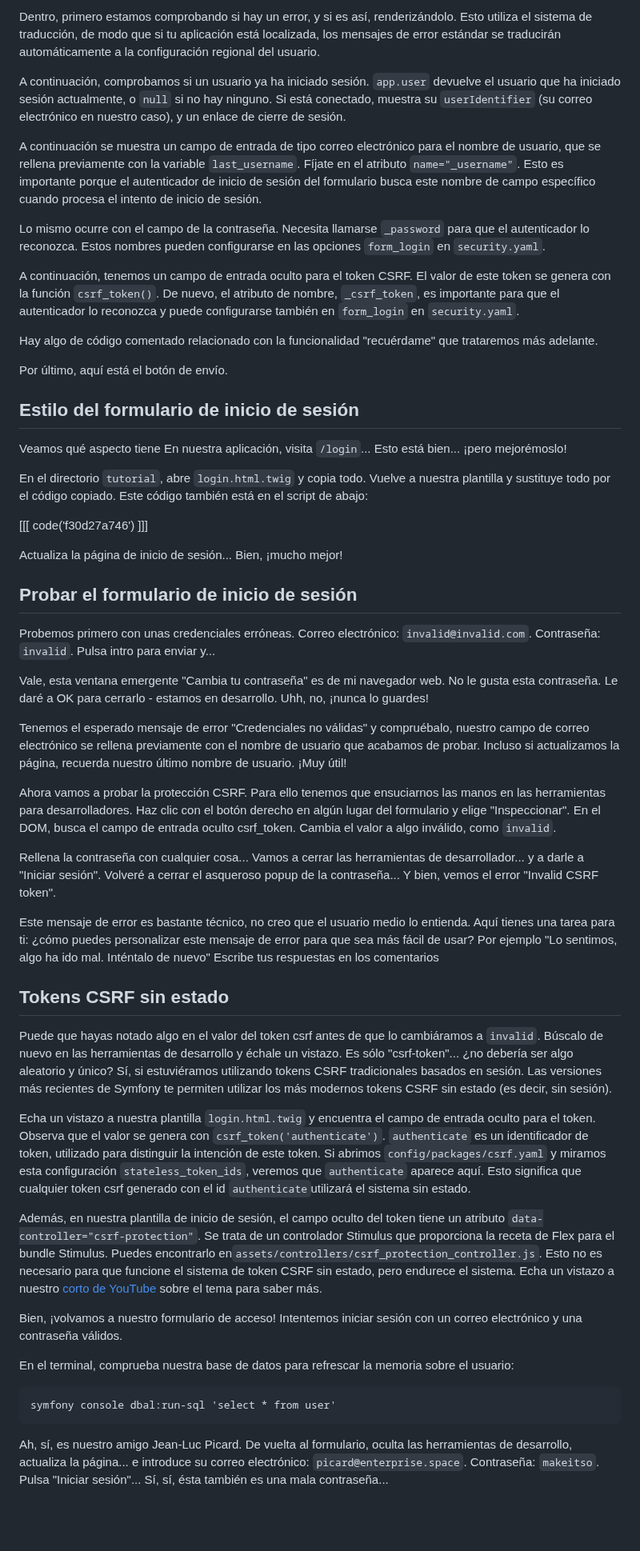
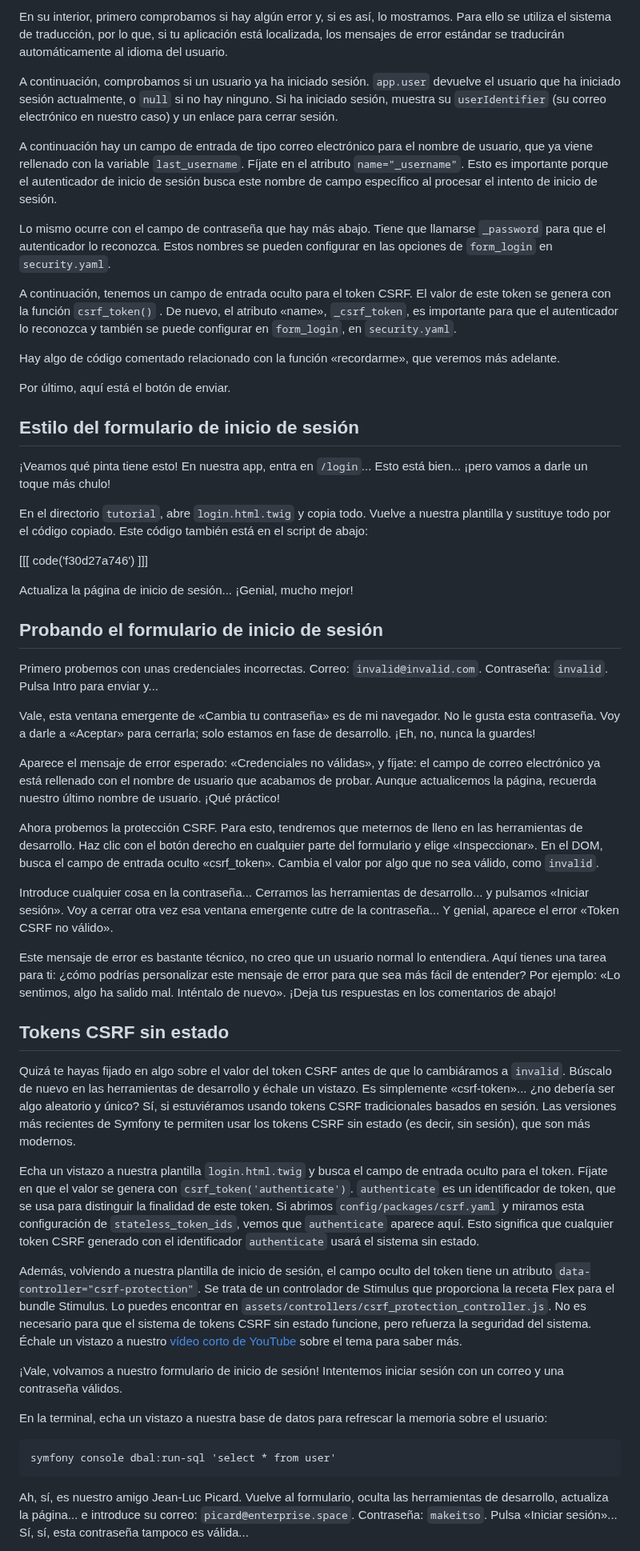
Before and after one commit to SymfonyCasts/symfony7, a Markdown page: sfcasts/es/login-form.md, the part around one of its changes. Shown at 80% size. GitHub-like rendering; blank space fills up the shorter version.

Commit message:
[skip course ci] Add/Update course file sfcasts/es/login-form.md

````diff
--- a/sfcasts/es/login-form.md
+++ b/sfcasts/es/login-form.md
@@ -52,57 +81,84 @@ En el bloque del cuerpo, estamos renderizando el formulario. Fíjate en el atrib
 
-Dentro, primero estamos comprobando si hay un error, y si es así, renderizándolo. Esto utiliza el sistema de traducción, de modo que si tu aplicación está localizada, los mensajes de error estándar se traducirán automáticamente a la configuración regional del usuario.
+En su interior, primero comprobamos si hay algún error y, si es así, lo mostramos. Para ello se utiliza el sistema de traducción, por lo que,
+si tu aplicación está localizada, los mensajes de error estándar se traducirán automáticamente al idioma del usuario.
 
-A continuación, comprobamos si un usuario ya ha iniciado sesión. `app.user` devuelve el usuario que ha iniciado sesión actualmente, o `null` si no hay ninguno. Si está conectado, muestra su `userIdentifier` (su correo electrónico en nuestro caso), y un enlace de cierre de sesión.
+A continuación, comprobamos si un usuario ya ha iniciado sesión. `app.user` devuelve el usuario que ha iniciado sesión actualmente, o `null` si
+no hay ninguno. Si ha iniciado sesión, muestra su `userIdentifier` (su correo electrónico en nuestro caso) y un enlace para cerrar sesión.
 
-A continuación se muestra un campo de entrada de tipo correo electrónico para el nombre de usuario, que se rellena previamente con la variable `last_username`. Fíjate en el atributo `name="_username"`. Esto es importante porque el autenticador de inicio de sesión del formulario busca este nombre de campo específico cuando procesa el intento de inicio de sesión.
+A continuación hay un campo de entrada de tipo correo electrónico para el nombre de usuario, que ya viene rellenado con la variable `last_username`. Fíjate
+en el atributo `name="_username"`. Esto es importante porque el autenticador de inicio de sesión busca este nombre de campo específico
+al procesar el intento de inicio de sesión.
 
-Lo mismo ocurre con el campo de la contraseña. Necesita llamarse `_password` para que el autenticador lo reconozca. Estos nombres pueden configurarse en las opciones `form_login` en `security.yaml`.
+Lo mismo ocurre con el campo de contraseña que hay más abajo. Tiene que llamarse `_password` para que el autenticador lo reconozca.
+Estos nombres se pueden configurar en las opciones de `form_login` en `security.yaml`.
 
-A continuación, tenemos un campo de entrada oculto para el token CSRF. El valor de este token se genera con la función `csrf_token()`. De nuevo, el atributo de nombre, `_csrf_token`, es importante para que el autenticador lo reconozca y puede configurarse también en `form_login` en `security.yaml`.
+A continuación, tenemos un campo de entrada oculto para el token CSRF. El valor de este token se genera con la función `csrf_token()`
+. De nuevo, el atributo «name», `_csrf_token`, es importante para que el autenticador lo reconozca y también se puede configurar
+en `form_login`, en `security.yaml`.
 
-Hay algo de código comentado relacionado con la funcionalidad "recuérdame" que trataremos más adelante.
+Hay algo de código comentado relacionado con la función «recordarme», que veremos más adelante.
 
-Por último, aquí está el botón de envío.
+Por último, aquí está el botón de enviar.
 
 ## Estilo del formulario de inicio de sesión
 
-Veamos qué aspecto tiene En nuestra aplicación, visita `/login`... Esto está bien... ¡pero mejorémoslo!
+¡Veamos qué pinta tiene esto! En nuestra app, entra en `/login`... Esto está bien... ¡pero vamos a darle un toque más chulo!
 
-En el directorio `tutorial`, abre `login.html.twig` y copia todo. Vuelve a nuestra plantilla y sustituye todo por el código copiado. Este código también está en el script de abajo:
+En el directorio `tutorial`, abre `login.html.twig` y copia todo. Vuelve a nuestra
+plantilla y sustituye todo por el código copiado. Este código también está en el script de abajo:
 
 [[[ code('f30d27a746') ]]]
 
-Actualiza la página de inicio de sesión... Bien, ¡mucho mejor!
+Actualiza la página de inicio de sesión... ¡Genial, mucho mejor!
 
-## Probar el formulario de inicio de sesión
+## Probando el formulario de inicio de sesión
 
-Probemos primero con unas credenciales erróneas. Correo electrónico: `invalid@invalid.com`. Contraseña: `invalid`. Pulsa intro para enviar y...
+Primero probemos con unas credenciales incorrectas. Correo: `invalid@invalid.com`. Contraseña: `invalid`. Pulsa Intro para enviar y...
 
-Vale, esta ventana emergente "Cambia tu contraseña" es de mi navegador web. No le gusta esta contraseña. Le daré a OK para cerrarlo - estamos en desarrollo. Uhh, no, ¡nunca lo guardes!
+Vale, esta ventana emergente de «Cambia tu contraseña» es de mi navegador. No le gusta esta contraseña. Voy a darle a «Aceptar» para
+cerrarla; solo estamos en fase de desarrollo. ¡Eh, no, nunca la guardes!
 
-Tenemos el esperado mensaje de error "Credenciales no válidas" y compruébalo, nuestro campo de correo electrónico se rellena previamente con el nombre de usuario que acabamos de probar. Incluso si actualizamos la página, recuerda nuestro último nombre de usuario. ¡Muy útil!
+Aparece el mensaje de error esperado: «Credenciales no válidas», y fíjate: el campo de correo electrónico ya está rellenado con el
+nombre de usuario que acabamos de probar. Aunque actualicemos la página, recuerda nuestro último nombre de usuario. ¡Qué práctico!
 
-Ahora vamos a probar la protección CSRF. Para ello tenemos que ensuciarnos las manos en las herramientas para desarrolladores. Haz clic con el botón derecho en algún lugar del formulario y elige "Inspeccionar". En el DOM, busca el campo de entrada oculto csrf_token. Cambia el valor a algo inválido, como `invalid`.
+Ahora probemos la protección CSRF. Para esto, tendremos que meternos de lleno en las herramientas de desarrollo. Haz clic con el botón derecho
+en cualquier parte del formulario y elige «Inspeccionar». En el DOM, busca el campo de entrada oculto «csrf_token». Cambia el valor por
+algo que no sea válido, como `invalid`.
 
-Rellena la contraseña con cualquier cosa... Vamos a cerrar las herramientas de desarrollador... y a darle a "Iniciar sesión". Volveré a cerrar el asqueroso popup de la contraseña... Y bien, vemos el error "Invalid CSRF token".
+Introduce cualquier cosa en la contraseña... Cerramos las herramientas de desarrollo... y pulsamos «Iniciar sesión». Voy a cerrar
+otra vez esa ventana emergente cutre de la contraseña... Y genial, aparece el error «Token CSRF no válido».
 
-Este mensaje de error es bastante técnico, no creo que el usuario medio lo entienda. Aquí tienes una tarea para ti: ¿cómo puedes personalizar este mensaje de error para que sea más fácil de usar? Por ejemplo "Lo sentimos, algo ha ido mal. Inténtalo de nuevo" Escribe tus respuestas en los comentarios
+Este mensaje de error es bastante técnico, no creo que un usuario normal lo entendiera. Aquí tienes una
+tarea para ti: ¿cómo podrías personalizar este mensaje de error para que sea más fácil de entender? Por ejemplo: «Lo sentimos, algo
+ha salido mal. Inténtalo de nuevo». ¡Deja tus respuestas en los comentarios de abajo!
 
 ## Tokens CSRF sin estado
 
-Puede que hayas notado algo en el valor del token csrf antes de que lo cambiáramos a `invalid`. Búscalo de nuevo en las herramientas de desarrollo y échale un vistazo. Es sólo "csrf-token"... ¿no debería ser algo aleatorio y único? Sí, si estuviéramos utilizando tokens CSRF tradicionales basados en sesión. Las versiones más recientes de Symfony te permiten utilizar los más modernos tokens CSRF sin estado (es decir, sin sesión).
+Quizá te hayas fijado en algo sobre el valor del token CSRF antes de que lo cambiáramos a `invalid`. Búscalo
+de nuevo en las herramientas de desarrollo y échale un vistazo. Es simplemente «csrf-token»... ¿no debería ser algo
+aleatorio y único? Sí, si estuviéramos usando tokens CSRF tradicionales basados en sesión. Las versiones más recientes de
+Symfony te permiten usar los tokens CSRF sin estado (es decir, sin sesión), que son más modernos.
 
-Echa un vistazo a nuestra plantilla `login.html.twig` y encuentra el campo de entrada oculto para el token. Observa que el valor se genera con `csrf_token('authenticate')`. `authenticate` es un identificador de token, utilizado para distinguir la intención de este token. Si abrimos `config/packages/csrf.yaml` y miramos esta configuración `stateless_token_ids`, veremos que `authenticate` aparece aquí. Esto significa que cualquier token csrf generado con el id `authenticate`utilizará el sistema sin estado.
+Echa un vistazo a nuestra plantilla `login.html.twig` y busca el campo de entrada oculto para el token. Fíjate en que el valor se
+genera con `csrf_token('authenticate')`. `authenticate` es un identificador de token, que se usa para distinguir la
+finalidad de este token. Si abrimos `config/packages/csrf.yaml` y miramos esta configuración de `stateless_token_ids`,
+vemos que `authenticate` aparece aquí. Esto significa que cualquier token CSRF generado con el identificador `authenticate`
+usará el sistema sin estado.
 
-Además, en nuestra plantilla de inicio de sesión, el campo oculto del token tiene un atributo `data-controller="csrf-protection"`. Se trata de un controlador Stimulus que proporciona la receta de Flex para el bundle Stimulus. Puedes encontrarlo en`assets/controllers/csrf_protection_controller.js`. Esto no es necesario para que funcione el sistema de token CSRF sin estado, pero endurece el sistema. Echa un vistazo a nuestro [corto de YouTube](https://www.youtube.com/shorts/URNBEATIzSQ) sobre el tema para saber más.
+Además, volviendo a nuestra plantilla de inicio de sesión, el campo oculto del token tiene un atributo `data-controller="csrf-protection"`.
+Se trata de un controlador de Stimulus que proporciona la receta Flex para el bundle Stimulus. Lo puedes encontrar en
+`assets/controllers/csrf_protection_controller.js`. No es necesario para que el sistema de tokens CSRF sin estado
+funcione, pero refuerza la seguridad del sistema. Échale un vistazo a nuestro [vídeo corto de YouTube](https://www.youtube.com/shorts/URNBEATIzSQ)
+sobre el tema para saber más.
 
-Bien, ¡volvamos a nuestro formulario de acceso! Intentemos iniciar sesión con un correo electrónico y una contraseña válidos.
+¡Vale, volvamos a nuestro formulario de inicio de sesión! Intentemos iniciar sesión con un correo y una contraseña válidos.
 
-En el terminal, comprueba nuestra base de datos para refrescar la memoria sobre el usuario:
+En la terminal, echa un vistazo a nuestra base de datos para refrescar la memoria sobre el usuario:
 
 ```terminal
 symfony console dbal:run-sql 'select * from user'
 ```
 
-Ah, sí, es nuestro amigo Jean-Luc Picard. De vuelta al formulario, oculta las herramientas de desarrollo, actualiza la página... e introduce su correo electrónico: `picard@enterprise.space`. Contraseña: `makeitso`. Pulsa "Iniciar sesión"... Sí, sí, ésta también es una mala contraseña...
+Ah, sí, es nuestro amigo Jean-Luc Picard. Vuelve al formulario, oculta las herramientas de desarrollo, actualiza la página... e introduce su
+correo: `picard@enterprise.space`. Contraseña: `makeitso`. Pulsa «Iniciar sesión»... Sí, sí, esta contraseña tampoco es válida...
 
````
Also changed, not shown: other parts of sfcasts/es/login-form.md (+52 -22 lines).
